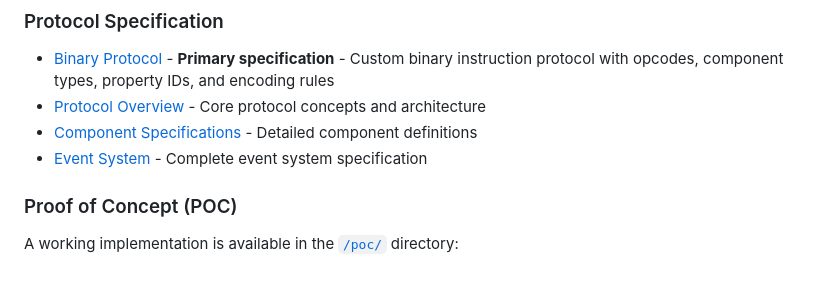
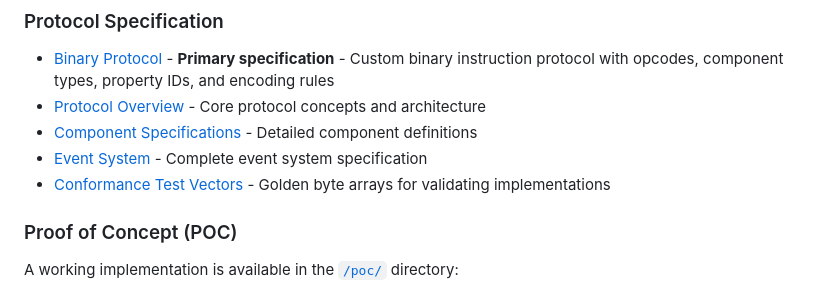
Before and after one commit to michaelkrog/Pathland, a Markdown page: README.md, the part around the change. GitHub-like rendering.

```diff
--- a/README.md
+++ b/README.md
@@ -24,6 +24,7 @@ Pathland is a **protocol-first** UI framework designed to enable retained-mode U
 - [Protocol Overview](./spec/PROTOCOL.md) - Core protocol concepts and architecture
 - [Component Specifications](./spec/components/COMPONENTS.md) - Detailed component definitions
 - [Event System](./spec/events/EVENTS.md) - Complete event system specification
+- [Conformance Test Vectors](./spec/CONFORMANCE.md) - Golden byte arrays for validating implementations
 
 ### Proof of Concept (POC)
 
```
Also changed, not shown: spec/CONFORMANCE.md (added, +158 -0 lines), spec/PROTOCOL.md (+27 -11 lines).
